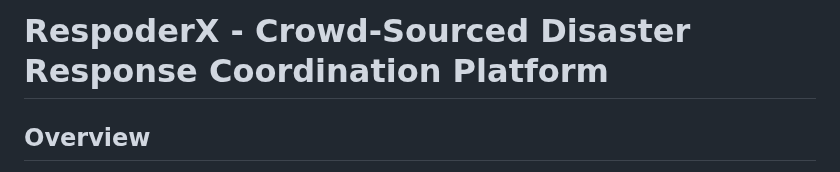
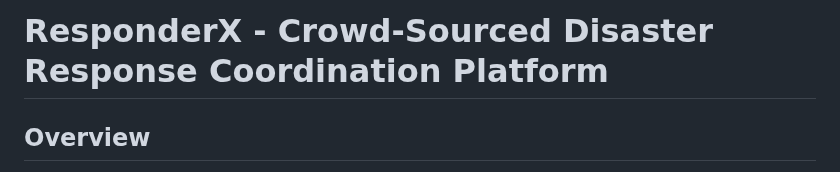
Before and after one commit to responderx2024/responderx, a Markdown page: README.MD, the part around the change. Rendered like a GitHub page.

```diff
--- a/README.MD
+++ b/README.MD
@@ -1,4 +1,4 @@
-# RespoderX - Crowd-Sourced Disaster Response Coordination Platform
+# ResponderX - Crowd-Sourced Disaster Response Coordination Platform
 
 ## Overview
 ResponderX a crowd-Sourced Disaster Response Coordination Platform is an innovative solution designed to improve disaster response efficiency by leveraging real-time data contributed by citizens and organizations. This platform facilitates collaboration between volunteers, administrators, and government agencies to ensure timely and effective disaster management.
```
